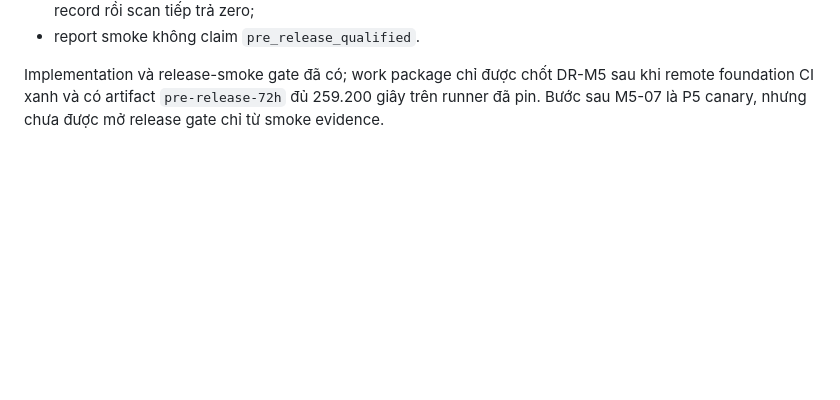
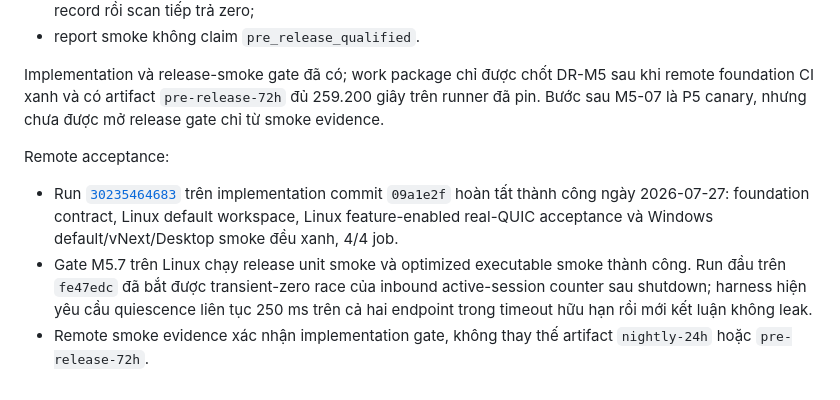
Before and after one commit to shpy2001gemi/OneBrain, a Markdown page: docs/research/WIP_DISTRIBUTED_RUNTIME_IMPLEMENTATION_PLAN_V2.md, the part around the change. Drawn GitHub-style; blank space fills up the shorter version.

Commit message:
docs: record M5-07 remote acceptance

```diff
--- a/docs/research/WIP_DISTRIBUTED_RUNTIME_IMPLEMENTATION_PLAN_V2.md
+++ b/docs/research/WIP_DISTRIBUTED_RUNTIME_IMPLEMENTATION_PLAN_V2.md
@@ -2204,3 +2204,19 @@ Implementation và release-smoke gate đã có; work package chỉ được ch
 sau khi remote foundation CI xanh và có artifact `pre-release-72h` đủ 259.200
 giây trên runner đã pin. Bước sau M5-07 là P5 canary, nhưng chưa được mở release
 gate chỉ từ smoke evidence.
+
+Remote acceptance:
+
+- Run
+  [`30235464683`](https://github.com/shpy2001gemi/OneBrain/actions/runs/30235464683)
+  trên implementation commit `09a1e2f` hoàn tất thành công ngày 2026-07-27:
+  foundation contract, Linux default workspace, Linux feature-enabled
+  real-QUIC acceptance và Windows default/vNext/Desktop smoke đều xanh, 4/4
+  job.
+- Gate M5.7 trên Linux chạy release unit smoke và optimized executable smoke
+  thành công. Run đầu trên `fe47edc` đã bắt được transient-zero race của
+  inbound active-session counter sau shutdown; harness hiện yêu cầu quiescence
+  liên tục 250 ms trên cả hai endpoint trong timeout hữu hạn rồi mới kết luận
+  không leak.
+- Remote smoke evidence xác nhận implementation gate, không thay thế artifact
+  `nightly-24h` hoặc `pre-release-72h`.
```
